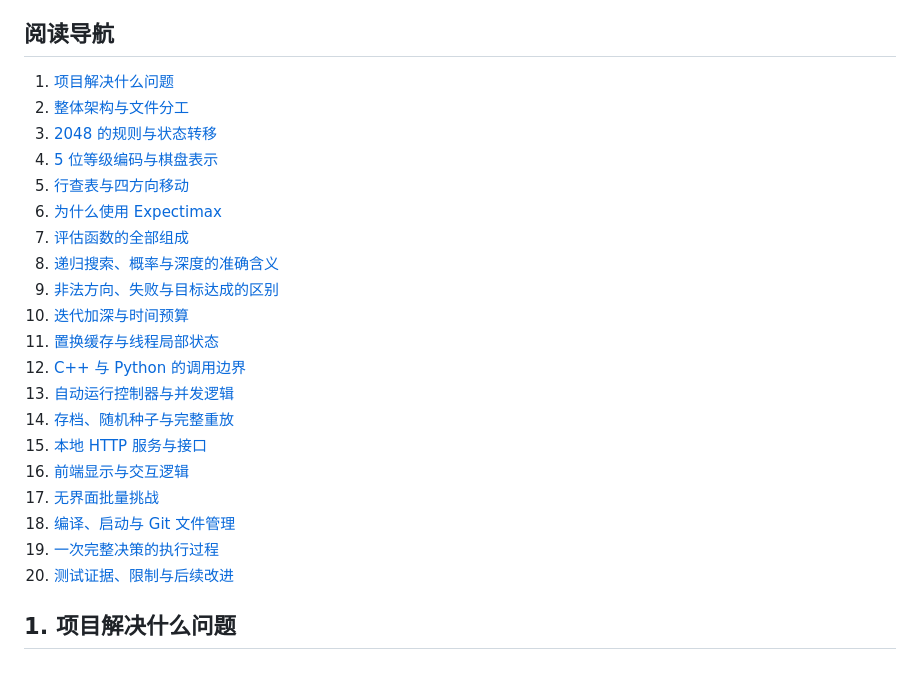
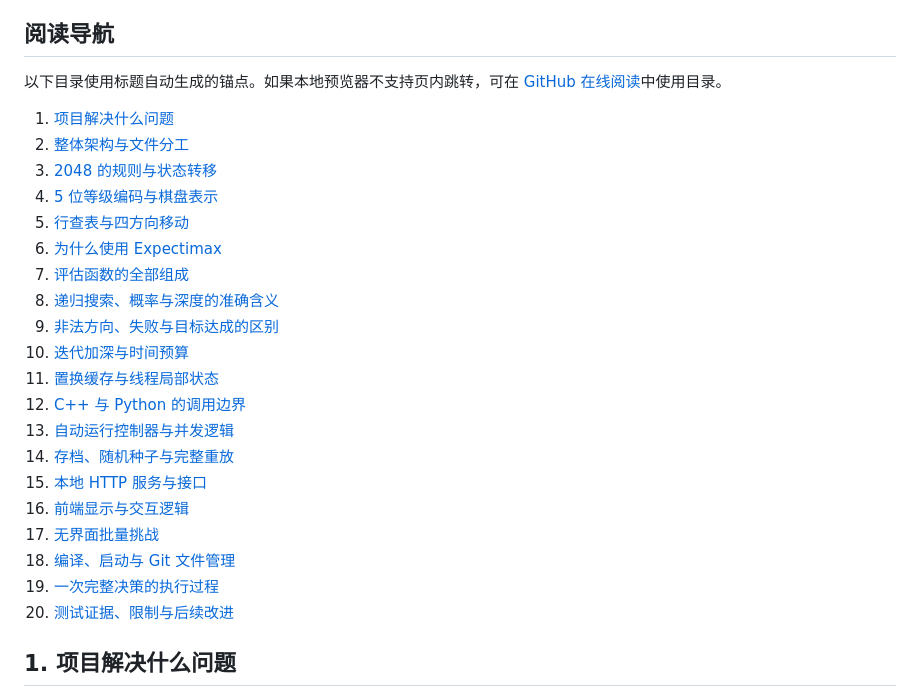
Before and after one commit to bingingingin/2048-ai, a Markdown page: PRINCIPLES_AND_IMPLEMENTATION.md, the part around one of its changes. GitHub-like rendering; blank space fills up the shorter version.

Commit message:
Fix document navigation using heading anchors

```diff
--- a/PRINCIPLES_AND_IMPLEMENTATION.md
+++ b/PRINCIPLES_AND_IMPLEMENTATION.md
@@ -6,28 +6,29 @@
 
 ## 阅读导航
 
-1. [项目解决什么问题](#s01)
-2. [整体架构与文件分工](#s02)
-3. [2048 的规则与状态转移](#s03)
-4. [5 位等级编码与棋盘表示](#s04)
-5. [行查表与四方向移动](#s05)
-6. [为什么使用 Expectimax](#s06)
-7. [评估函数的全部组成](#s07)
-8. [递归搜索、概率与深度的准确含义](#s08)
-9. [非法方向、失败与目标达成的区别](#s09)
-10. [迭代加深与时间预算](#s10)
-11. [置换缓存与线程局部状态](#s11)
-12. [C++ 与 Python 的调用边界](#s12)
-13. [自动运行控制器与并发逻辑](#s13)
-14. [存档、随机种子与完整重放](#s14)
-15. [本地 HTTP 服务与接口](#s15)
-16. [前端显示与交互逻辑](#s16)
-17. [无界面批量挑战](#s17)
-18. [编译、启动与 Git 文件管理](#s18)
-19. [一次完整决策的执行过程](#s19)
-20. [测试证据、限制与后续改进](#s20)
+以下目录使用标题自动生成的锚点。如果本地预览器不支持页内跳转，可在 [GitHub 在线阅读](https://github.com/bingingingin/2048-ai/blob/main/PRINCIPLES_AND_IMPLEMENTATION.md)中使用目录。
 
-<a id="s01"></a>
+1. [项目解决什么问题](#1-项目解决什么问题)
+2. [整体架构与文件分工](#2-整体架构与文件分工)
+3. [2048 的规则与状态转移](#3-2048-的规则与状态转移)
+4. [5 位等级编码与棋盘表示](#4-5-位等级编码与棋盘表示)
+5. [行查表与四方向移动](#5-行查表与四方向移动)
+6. [为什么使用 Expectimax](#6-为什么使用-expectimax)
+7. [评估函数的全部组成](#7-评估函数的全部组成)
+8. [递归搜索、概率与深度的准确含义](#8-递归搜索概率与深度的准确含义)
+9. [非法方向、失败与目标达成的区别](#9-非法方向失败与目标达成的区别)
+10. [迭代加深与时间预算](#10-迭代加深与时间预算)
+11. [置换缓存与线程局部状态](#11-置换缓存与线程局部状态)
+12. [C++ 与 Python 的调用边界](#12-c-与-python-的调用边界)
+13. [自动运行控制器与并发逻辑](#13-自动运行控制器与并发逻辑)
+14. [存档、随机种子与完整重放](#14-存档随机种子与完整重放)
+15. [本地 HTTP 服务与接口](#15-本地-http-服务与接口)
+16. [前端显示与交互逻辑](#16-前端显示与交互逻辑)
+17. [无界面批量挑战](#17-无界面批量挑战)
+18. [编译、启动与 Git 文件管理](#18-编译启动与-git-文件管理)
+19. [一次完整决策的执行过程](#19-一次完整决策的执行过程)
+20. [测试证据、限制与后续改进](#20-测试证据限制与后续改进)
+
 ## 1. 项目解决什么问题
 
 2048 的困难不只是找到当前可以合并的方块。每次有效移动后，棋盘会随机出现一个 2 或 4。当前看起来得分较高的动作，可能把大方块推入内部，或者耗尽下一步需要的空间，导致稍后无法继续移动。
```
Also changed, not shown: other parts of PRINCIPLES_AND_IMPLEMENTATION.md (+0 -19 lines).
